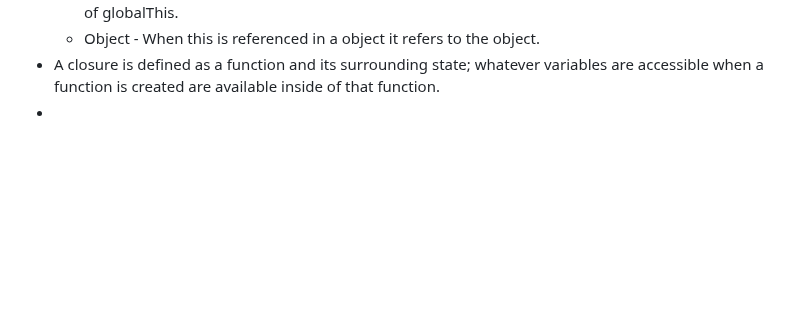
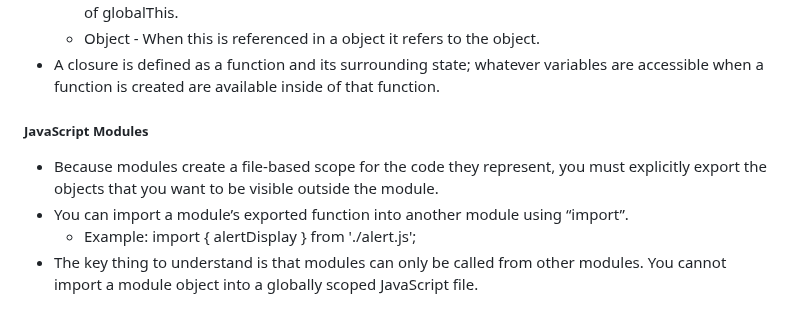
Before and after one commit to jspotten/collaborate, a Markdown page: README.md, the part around the change. Drawn GitHub-style; blank space fills up the shorter version.

Commit message:
JavaScript - JavaScript Modules

```diff
--- a/README.md
+++ b/README.md
@@ -643,4 +643,10 @@ Simon JavaScript:
   - Function - When this is referenced in a function it refers to the object that owns the function. That is either an object you defined or globalThis if the function is defined outside of an object. Note that when running is JavaScript strict mode, a global function's this variable is undefined instead of globalThis.
   - Object - When this is referenced in a object it refers to the object.
 - A closure is defined as a function and its surrounding state; whatever variables are accessible when a function is created are available inside of that function.
--
+
+<h5>JavaScript Modules</h5>
+
+- Because modules create a file-based scope for the code they represent, you must explicitly export the objects that you want to be visible outside the module.
+- You can import a module’s exported function into another module using “import”.
+  - Example: import { alertDisplay } from './alert.js';
+- The key thing to understand is that modules can only be called from other modules. You cannot import a module object into a globally scoped JavaScript file.
```
